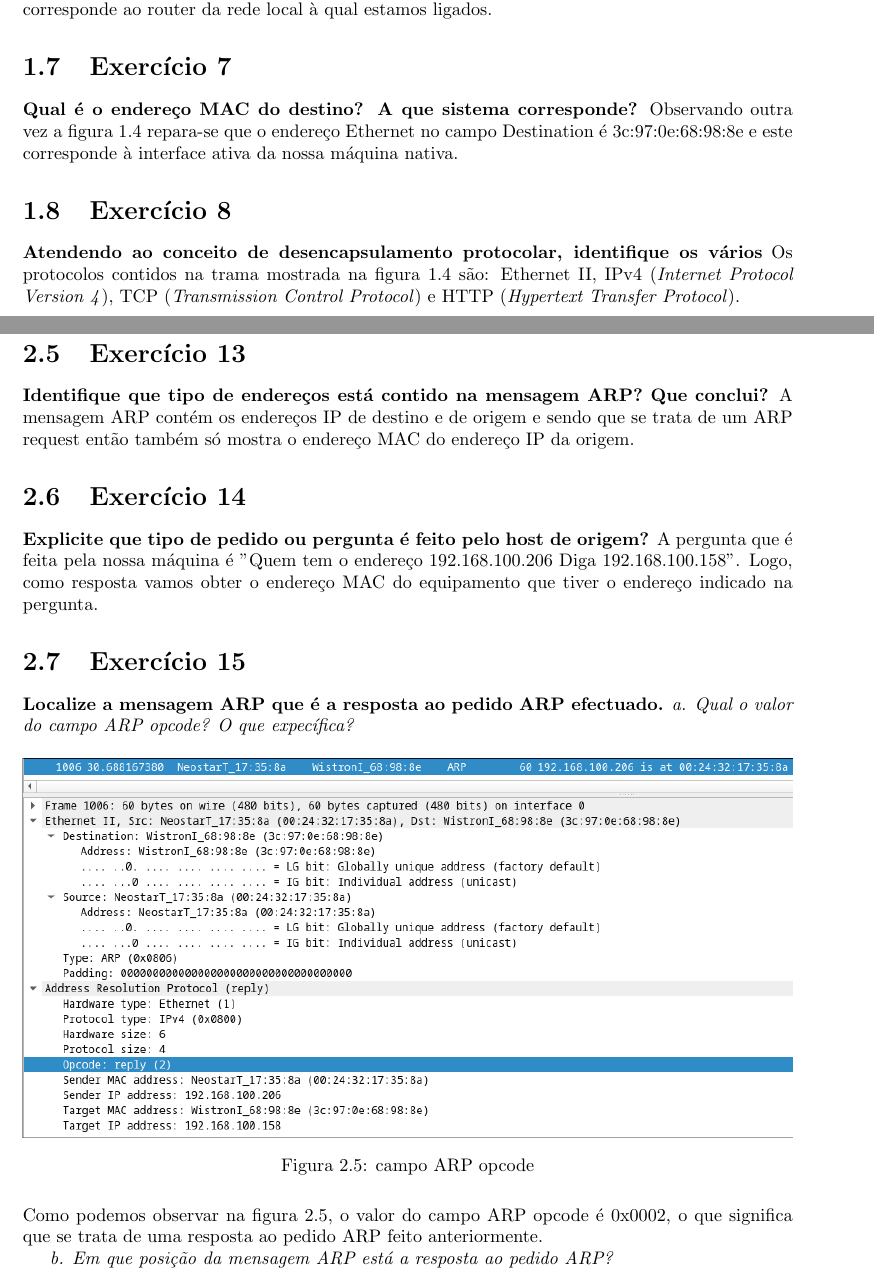
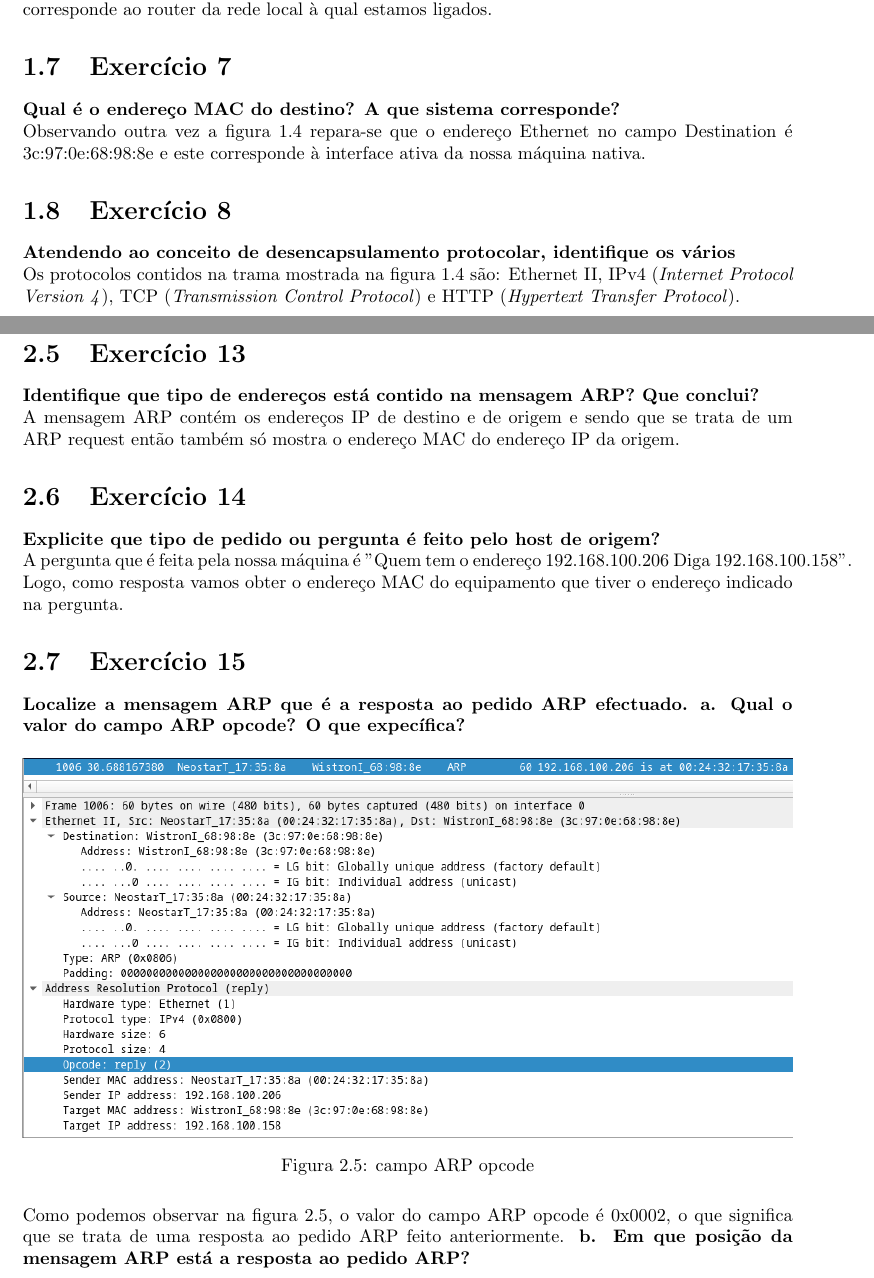
Before and after one commit to JoseFilipeFerreira/RC-1920, a LaTeX document (TP3/report/TP3.PL6.G07.tex): two parts of pages 5 and 8 of 15, joined at a grey line, cut so that both start at the same text. Compiled offline with pdfLaTeX.

Commit message:
faltavam enters

```diff
--- a/TP3/report/TP3.PL6.G07.tex
+++ b/TP3/report/TP3.PL6.G07.tex
@@ -120,14 +120,14 @@ Como é mostrado na figura \ref{fig:678}, o endereço Ethernet da fonte
 à qual estamos ligados.
 
 \section{Exercício 7}
-\textbf{Qual é o endereço MAC do destino? A que sistema corresponde?}
+\textbf{Qual é o endereço MAC do destino? A que sistema corresponde?}\\
 Observando outra vez a figura \ref{fig:678} repara-se que o endereço Ethernet
 no campo Destination é 3c:97:0e:68:98:8e e este corresponde à interface ativa da
 nossa máquina nativa.
 
 \section{Exercício 8}
 \textbf{Atendendo ao conceito de desencapsulamento protocolar, identifique os
-vários}
+vários}\\
 Os protocolos contidos na trama mostrada na figura \ref{fig:678} são: Ethernet
 II, IPv4 (\textit{Internet Protocol Version 4}), TCP (\textit{Transmission
 Control Protocol}) e HTTP (\textit{Hypertext Transfer Protocol}).
@@ -192,20 +193,20 @@ caso um pedido.
 
 \section{Exercício 13}
 \textbf{Identifique que tipo de endereços está contido na mensagem ARP? Que
-conclui?}
+conclui?}\\
 A mensagem ARP contém os endereços IP de destino e de origem e sendo que se
 trata de um ARP request então também só mostra o endereço MAC do endereço IP da
 origem.
 
 \section{Exercício 14}
-\textbf{Explicite que tipo de pedido ou pergunta é feito pelo host de origem?}
+\textbf{Explicite que tipo de pedido ou pergunta é feito pelo host de origem?}\\
 A pergunta que é feita pela nossa máquina é "Quem tem o endereço 192.168.100.206
 Diga 192.168.100.158". Logo, como resposta vamos obter o endereço MAC do
 equipamento que tiver o endereço indicado na pergunta.
 
 \section{Exercício 15}
 \textbf{Localize a mensagem ARP que é a resposta ao pedido ARP efectuado.}
-\textit{a. Qual o valor do campo ARP opcode? O que expecífica?}
+\textbf{a. Qual o valor do campo ARP opcode? O que expecífica?}
 \begin{figure}[H]
     \centering
     \includegraphics[width=\textwidth]{images/ex15a.png}
@@ -215,8 +216,7 @@ equipamento que tiver o endereço indicado na pergunta.
 Como podemos observar na figura \ref{fig:ex15a}, o valor do campo ARP opcode é
 0x0002, o que significa que se trata de uma resposta ao pedido ARP feito
 anteriormente.
-
-\textit{b. Em que posição da mensagem ARP está a resposta ao pedido ARP?}
+\textbf{b. Em que posição da mensagem ARP está a resposta ao pedido ARP?}
 
 \begin{figure}[H]
     \centering
```
Also changed, not shown: TP3/report/TP3.PL6.G07.tex (7 more changed lines).
